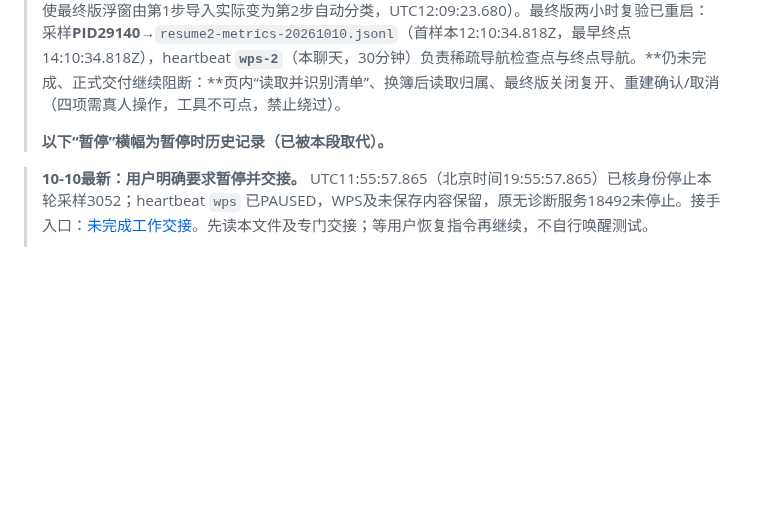
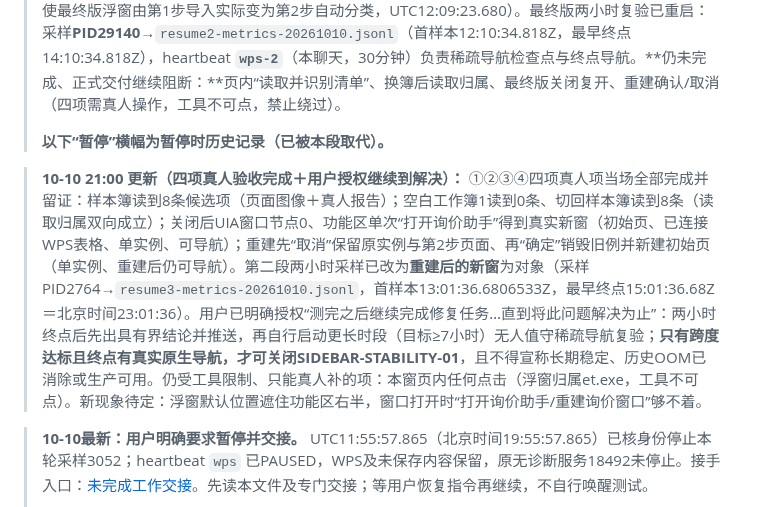
Before and after one commit to yang123-pot/wps-rfq-addin, a Markdown page: handoff.md, the part around the change. Drawn GitHub-style; blank space fills up the shorter version.

Commit message:
docs: 记录四项真人验收完成与继续到解决的授权

```diff
--- a/handoff.md
+++ b/handoff.md
@@ -3,6 +3,8 @@
 > **10-10恢复接续（最新，北京时间20:12）：** 用户要求继续完成侧栏停帧任务，已按暂停交接第2节顺序接续，不再等新指令。暂停前的无诊断服务18492已退出（38891无人监听），按同一`launcher-no-diagnostics-20261009.cjs`重建**PID2716**（38891、product-no-diagnostics、同五隔离目录）；核**50资源/44脚本**与最终源码一致、**保护44/44**、安装JSON 338字节/SHA c6649bab…、四键 true(String)/60(DWord)/true(String)/120(DWord)、pane SHA e9a76e21…全部未变。浮窗页内控件不可点的原因已从“Chrome Legacy Window不匹配”定位到**归属进程et.exe(6756)**；按官方恢复路径`launch_app(et.exe)`返回“did not expose a targetable window”，该路线放弃，探测产生的空白宿主窗口已按Control_L+w→Alt+F4清除。服务重建后**功能区→窗口导航实测仍有响应**（单次“自动分类”使最终版浮窗由第1步导入实际变为第2步自动分类，UTC12:09:23.680）。最终版两小时复验已重启：采样**PID29140**→`resume2-metrics-20261010.jsonl`（首样本12:10:34.818Z，最早终点14:10:34.818Z），heartbeat **`wps-2`**（本聊天，30分钟）负责稀疏导航检查点与终点导航。**仍未完成、正式交付继续阻断：**页内“读取并识别清单”、换簿后读取归属、最终版关闭复开、重建确认/取消（四项需真人操作，工具不可点，禁止绕过）。
 >
 > **以下“暂停”横幅为暂停时历史记录（已被本段取代）。**
+
+> **10-10 21:00 更新（四项真人验收完成＋用户授权继续到解决）：** ①②③④四项真人项当场全部完成并留证：样本簿读到8条候选项（页面图像＋真人报告）；空白工作簿1读到0条、切回样本簿读到8条（读取归属双向成立）；关闭后UIA窗口节点0、功能区单次“打开询价助手”得到真实新窗（初始页、已连接WPS表格、单实例、可导航）；重建先“取消”保留原实例与第2步页面、再“确定”销毁旧例并新建初始页（单实例、重建后仍可导航）。第二段两小时采样已改为**重建后的新窗**为对象（采样PID2764→`resume3-metrics-20261010.jsonl`，首样本13:01:36.6806533Z，最早终点15:01:36.68Z＝北京时间23:01:36）。用户已明确授权“测完之后继续完成修复任务…直到将此问题解决为止”：两小时终点后先出具有界结论并推送，再自行启动更长时段（目标≥7小时）无人值守稀疏导航复验；**只有跨度达标且终点有真实原生导航，才可关闭SIDEBAR-STABILITY-01**，且不得宣称长期稳定、历史OOM已消除或生产可用。仍受工具限制、只能真人补的项：本窗页内任何点击（浮窗归属et.exe，工具不可点）。新现象待定：浮窗默认位置遮住功能区右半，窗口打开时“打开询价助手/重建询价窗口”够不着。
 
 > **10-10最新：用户明确要求暂停并交接。** UTC11:55:57.865（北京时间19:55:57.865）已核身份停止本轮采样3052；heartbeat `wps` 已PAUSED，WPS及未保存内容保留，原无诊断服务18492未停止。接手入口：[未完成工作交接](docs/wps-sidebar-stability-handover-20261010.md)。先读本文件及专门交接；等用户恢复指令再继续，不自行唤醒测试。
 >
```
